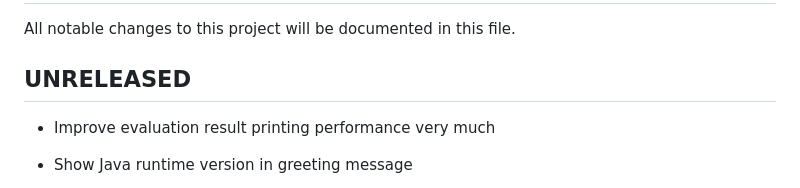
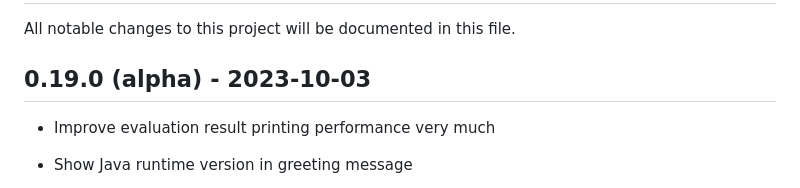
Before and after one commit to eerohele/Tutkain, a Markdown page: CHANGELOG.md, the part around the change. GitHub-like rendering.

Commit message:
Update CHANGELOG

```diff
--- a/CHANGELOG.md
+++ b/CHANGELOG.md
@@ -2,7 +2,7 @@
 
 All notable changes to this project will be documented in this file.
 
-## UNRELEASED
+## 0.19.0 (alpha) - 2023-10-03
 
 - Improve evaluation result printing performance very much
 
```
